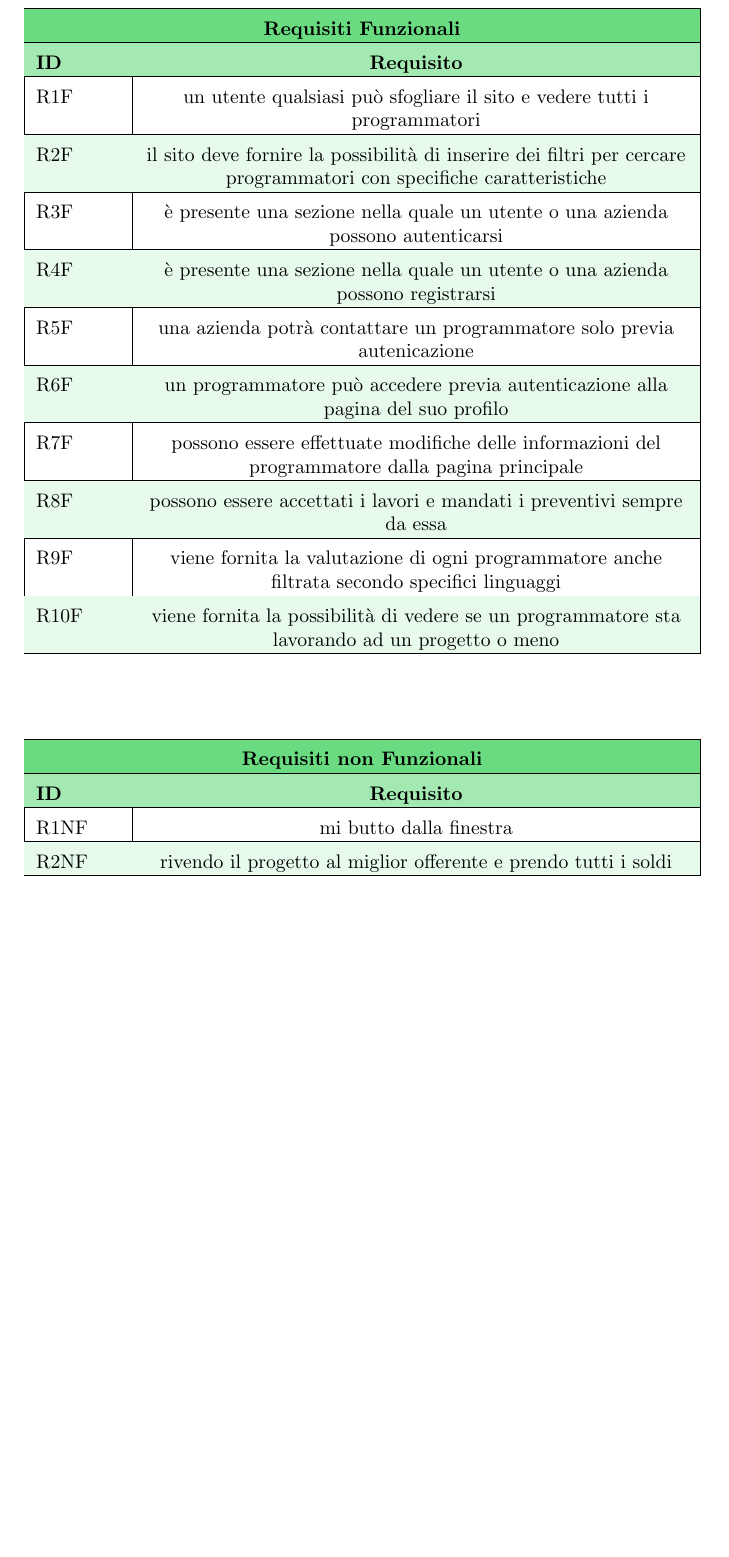
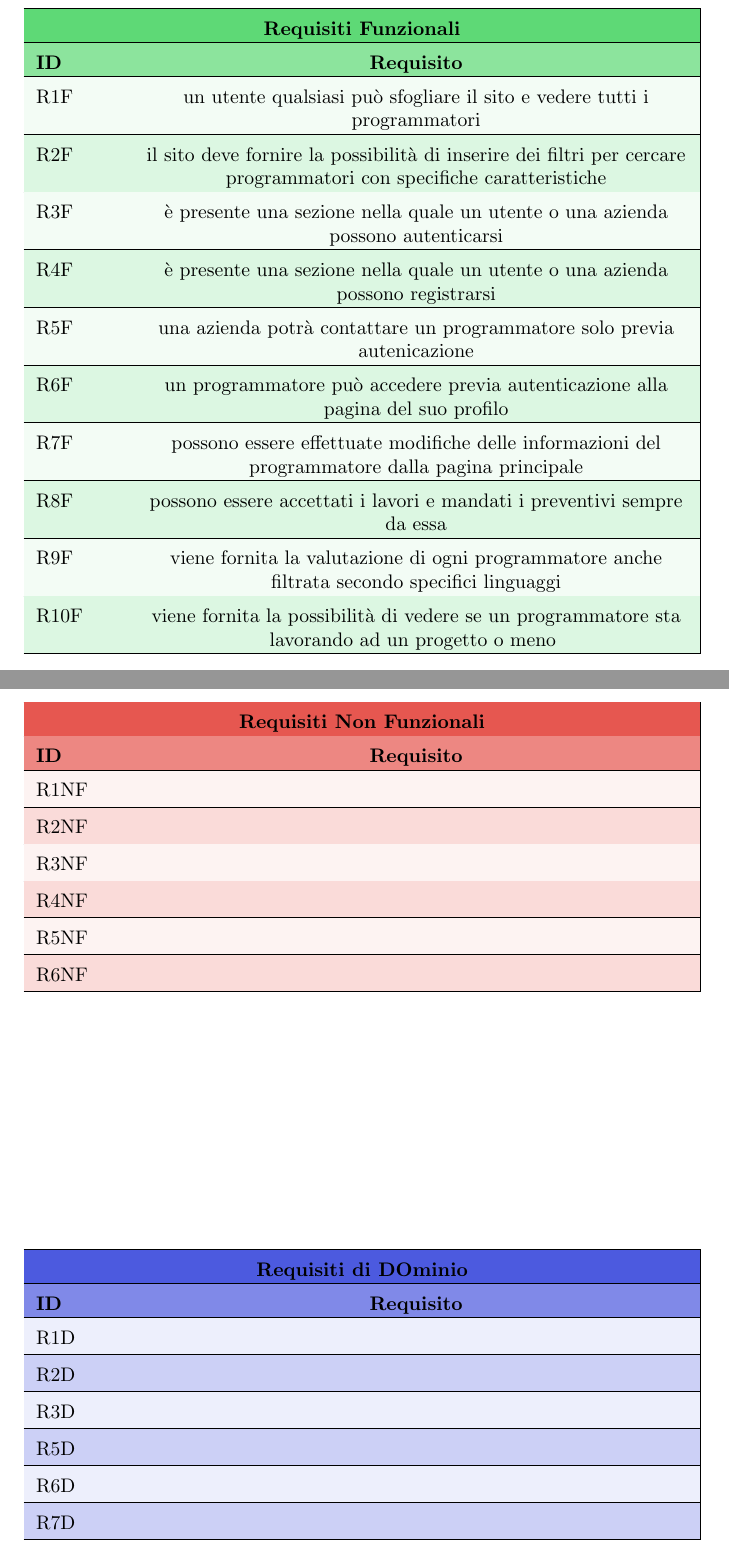
Before and after one commit to iacobucci/codemonkey, a LaTeX document (docs/codemonkey.tex, which reads docs/tabellaRequisiti.tex, docs/tabellaRequisitiD.tex, docs/tabellaRequisitiF.tex): part of page 6 of 6 before the commit and two parts of pages 6 and 7 of 7 after it, the two joined at a grey line, cut so that both start at the same text, the shorter picture padded with empty space. Compiled offline with pdfLaTeX.

Commit message:
modified:   docs/codemonkey.tex 	deleted:    docs/tabellaRequisiti.tex 	new file:   docs/tabellaRequisitiD.tex 	new file:   docs/tabellaRequisitiF.tex 	new file:   docs/tabellaRequisitiNF.tex new file:   partiPerProgetto/requisitiD.MD 	new file:   partiPerProgetto/requisitiF.MD 	new file:   partiPerProgetto/requisitiNF.MD 	renamed:    partiPerProgetto/vocabolario.txt -> partiPerProgetto/vocabolario.MD

```diff
--- a/docs/codemonkey.tex
+++ b/docs/codemonkey.tex
@@ -9,8 +9,8 @@
 
 %creazione dei colori custom
 \definecolor{tableGreen}{RGB}{25, 200, 60}
-
-
+\definecolor{tableRed}{RGB}{220 ,15, 5}
+\definecolor{tableBlue}{RGB}{0 ,20, 210}
 
 %macro per andare a capo nelle tabelle
 \newcommand{\n}{
--- a/docs/tabellaRequisiti.tex
+++ /dev/null
@@ -1,45 +0,0 @@
-\section {Tabelle dei Requisiti}
-
-
-\newcommand{\tableGreen}{%onde evitare caos il colore della tabella viene dichiarato qui
-   \\
-   \rowcolor{tableGreen!10}
-   \hline
-}
-
-\monkeytable{3} {
-    {|>{\arraybackslash}m{1.5cm}|>{\centering\arraybackslash}X|}
-
-\hline
-\rowcolor{tableGreen!65}
-\multicolumn{2}{|c|}{\textbf{Requisiti Funzionali}}
-\n \rowcolor{tableGreen!40} \textbf{ID} & \textbf{Requisito}
-\n R1F& un utente qualsiasi può sfogliare il sito e vedere tutti i programmatori
-\tableGreen R2F& il sito deve fornire la possibilità di inserire dei filtri per cercare programmatori con specifiche caratteristiche
-\n R3F& è presente una sezione nella quale un utente o una azienda possono autenticarsi
-\tableGreen R4F& è presente una sezione nella quale un utente o una azienda possono registrarsi
-\n R5F& una azienda potrà contattare un programmatore solo previa autenicazione
-\tableGreen R6F& un programmatore può accedere previa autenticazione alla pagina del suo profilo
-\n R7F& possono essere effettuate modifiche delle informazioni del programmatore dalla pagina principale
-\tableGreen R8F& possono essere accettati i lavori e mandati i preventivi sempre da essa
-\n R9F& viene fornita la valutazione di ogni programmatore anche filtrata secondo specifici linguaggi
-\tableGreen R10F& viene fornita la possibilità di vedere se un programmatore sta lavorando ad un progetto o meno
-
-
-
-}
-
-\monkeytable{3} {
-    {|>{\arraybackslash}m{1.5cm}|>{\centering\arraybackslash}X|}
-
-\hline
-\rowcolor{tableGreen!65}
-\multicolumn{2}{|c|}{\textbf{Requisiti non Funzionali}}
-\n \rowcolor{tableGreen!40} \textbf{ID} & \textbf{Requisito}
-\n R1NF& mi butto dalla finestra
-\tableGreen R2NF& rivendo il progetto al miglior offerente e prendo tutti i soldi
-
-
-
-
-}
--- /dev/null
+++ b/docs/tabellaRequisitiD.tex
@@ -0,0 +1,26 @@
+\newcommand{\tableBlue}{%onde evitare caos il colore della tabella viene dichiarato qui
+    \\
+    \rowcolor{tableBlue!20}
+    \hline
+}
+
+\newcommand{\ntableBlue}{
+    \\
+    \rowcolor{tableBlue!7}
+    \hline
+}
+
+\monkeytable{3} {
+{|>{\arraybackslash}m{1.5cm}|>{\centering\arraybackslash}X|}
+
+\hline
+\rowcolor{tableBlue!70}
+\multicolumn{2}{|c|}{\textbf{Requisiti di DOminio}}
+\n \rowcolor{tableBlue!50} \textbf{ID} & \textbf{Requisito}
+\ntableBlue    R1D&
+\tableBlue     R2D&
+\ntableBlue    R3D&
+\tableBlue     R5D&
+\ntableBlue    R6D&
+\tableBlue     R7D&
+}
--- /dev/null
+++ b/docs/tabellaRequisitiF.tex
@@ -0,0 +1,33 @@
+\section {Tabelle dei Requisiti}
+
+
+\newcommand{\tableGreen}{%onde evitare caos il colore della tabella viene dichiarato qui
+    \\
+    \rowcolor{tableGreen!15}
+    \hline
+}
+
+\newcommand{\ntableGreen}{
+    \\
+    \rowcolor{tableGreen!5}
+    \hline
+}
+
+\monkeytable{3} {
+{|>{\arraybackslash}m{1.5cm}|>{\centering\arraybackslash}X|}
+
+\hline
+\rowcolor{tableGreen!70}
+\multicolumn{2}{|c|}{\textbf{Requisiti Funzionali}}
+\n \rowcolor{tableGreen!50} \textbf{ID} & \textbf{Requisito}
+\ntableGreen    R1F& un utente qualsiasi può sfogliare il sito e vedere tutti i programmatori
+\tableGreen     R2F& il sito deve fornire la possibilità di inserire dei filtri per cercare programmatori con specifiche caratteristiche
+\ntableGreen    R3F& è presente una sezione nella quale un utente o una azienda possono autenticarsi
+\tableGreen     R4F& è presente una sezione nella quale un utente o una azienda possono registrarsi
+\ntableGreen    R5F& una azienda potrà contattare un programmatore solo previa autenicazione
+\tableGreen     R6F& un programmatore può accedere previa autenticazione alla pagina del suo profilo
+\ntableGreen    R7F& possono essere effettuate modifiche delle informazioni del programmatore dalla pagina principale
+\tableGreen     R8F& possono essere accettati i lavori e mandati i preventivi sempre da essa
+\ntableGreen    R9F& viene fornita la valutazione di ogni programmatore anche filtrata secondo specifici linguaggi
+\tableGreen     R10F& viene fornita la possibilità di vedere se un programmatore sta lavorando ad un progetto o meno
+}
--- /dev/null
+++ b/docs/tabellaRequisitiNF.tex
@@ -0,0 +1,26 @@
+\newcommand{\tableRed}{%onde evitare caos il colore della tabella viene dichiarato qui
+    \\
+    \rowcolor{tableRed!15}
+    \hline
+}
+
+\newcommand{\ntableRed}{
+    \\
+    \rowcolor{tableRed!5}
+    \hline
+}
+
+\monkeytable{3} {
+{|>{\arraybackslash}m{1.5cm}|>{\centering\arraybackslash}X|}
+
+\hline
+\rowcolor{tableRed!70}
+\multicolumn{2}{|c|}{\textbf{Requisiti Non Funzionali}}
+\n \rowcolor{tableRed!50} \textbf{ID} & \textbf{Requisito}
+\ntableRed    R1NF&
+\tableRed     R2NF&
+\ntableRed    R3NF&
+\tableRed     R4NF&
+\ntableRed    R5NF&
+\tableRed     R6NF&
+}
```
Also changed, not shown: partiPerProgetto/requisitiD.MD (added, +1 -0 lines), partiPerProgetto/requisitiF.MD (added, +11 -0 lines), partiPerProgetto/requisitiNF.MD (added, +1 -0 lines), partiPerProgetto/vocabolario.MD (renamed from partiPerProgetto/vocabolario.txt, +8 -0 lines), docs/codemonkey.tex (6 more changed lines). Lines whose indentation alone changed are shown as unchanged.
